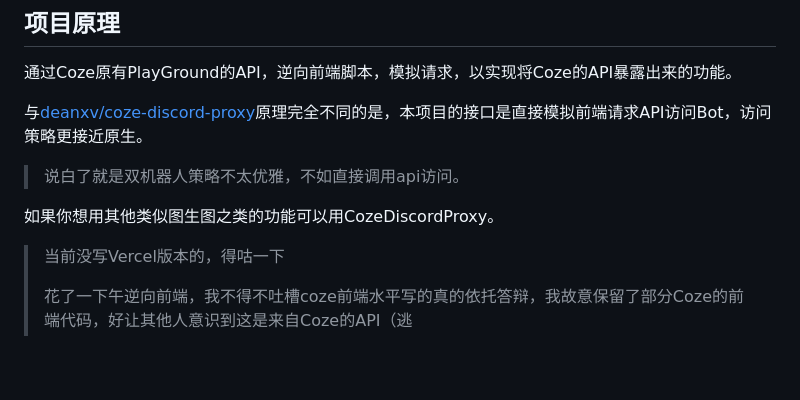
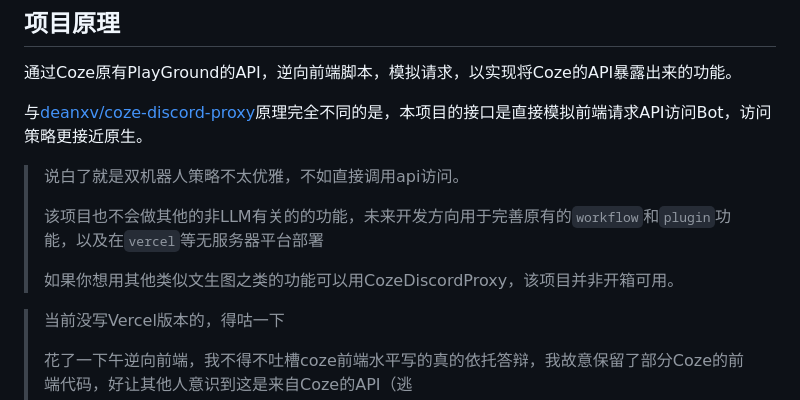
Before and after one commit to CrazyCreativeDream/Real-Coze-API, a Markdown page: README.md, the part around the change. Rendered like a GitHub page; blank space fills up the shorter version.

```diff
--- a/README.md
+++ b/README.md
@@ -11,8 +11,10 @@
 与[deanxv/coze-discord-proxy](https://github.com/deanxv/coze-discord-proxy)原理完全不同的是，本项目的接口是直接模拟前端请求API访问Bot，访问策略更接近原生。
 
 > 说白了就是双机器人策略不太优雅，不如直接调用api访问。
-
-如果你想用其他类似图生图之类的功能可以用CozeDiscordProxy。
+>
+> 该项目也不会做其他的非LLM有关的的功能，未来开发方向用于完善原有的`workflow`和`plugin`功能，以及在`vercel`等无服务器平台部署
+>
+> 如果你想用其他类似文生图之类的功能可以用CozeDiscordProxy，该项目并非开箱可用。
 
 > 当前没写Vercel版本的，得咕一下
 >
```
